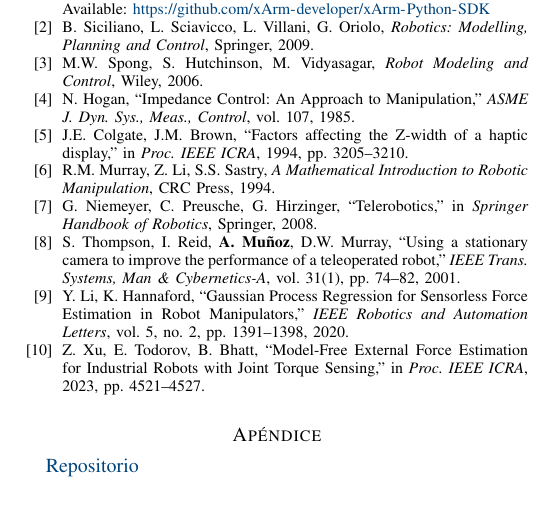
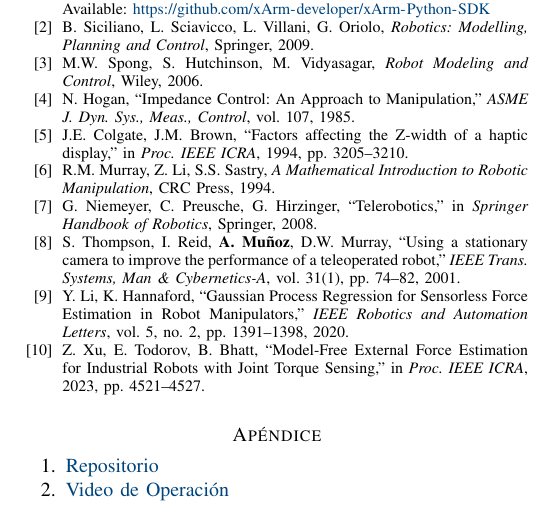
Before and after one commit to htovarm7/Challenge-Kinematics, a LaTeX paper (Haptic_Teleoperation_DreamTeam.tex): part of page 10 of 10, cut so that both start at the same text. Compiled offline with pdfLaTeX.

Commit message:
feat: update appendix with repository link and operation video

```diff
--- a/Haptic_Teleoperation_DreamTeam.tex
+++ b/Haptic_Teleoperation_DreamTeam.tex
@@ -1338,10 +1338,13 @@ del equipo docente de TE3001B.
 \end{thebibliography}
 
 %% ============================================================
-%% APÉNDICE — Rúbrica de Evaluación Completa
+%% APÉNDICE
 %% ============================================================
 \appendix
-\href{https://github.com/htovarm7/Challenge-Kinematics}{Repositorio}
+\begin{enumerate}
+    \item \href{https://github.com/htovarm7/Challenge-Kinematics}{Repositorio}
+    \item \href{https://drive.google.com/file/d/1Ls7qgf7zE6q2LGQ2m7VvNVV79_FiToDb/view?usp=sharing}{Video de Operación}
+\end{enumerate}
 
 \end{document}
 %% ============================================================
```
Also changed, not shown: Haptic_Teleoperation_DreamTeam.pdf.
